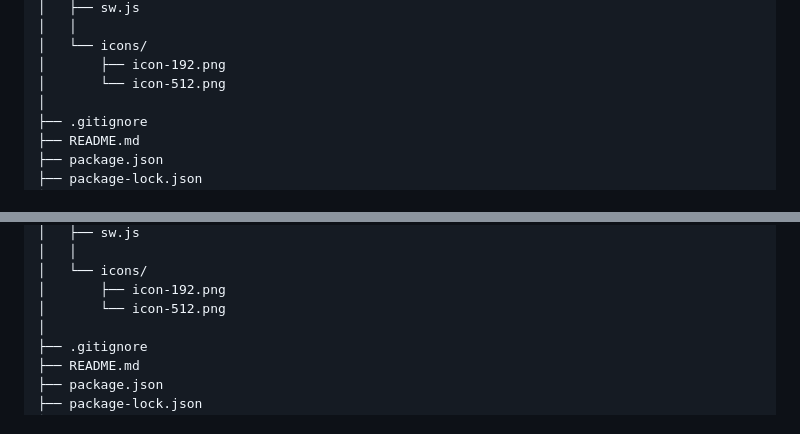
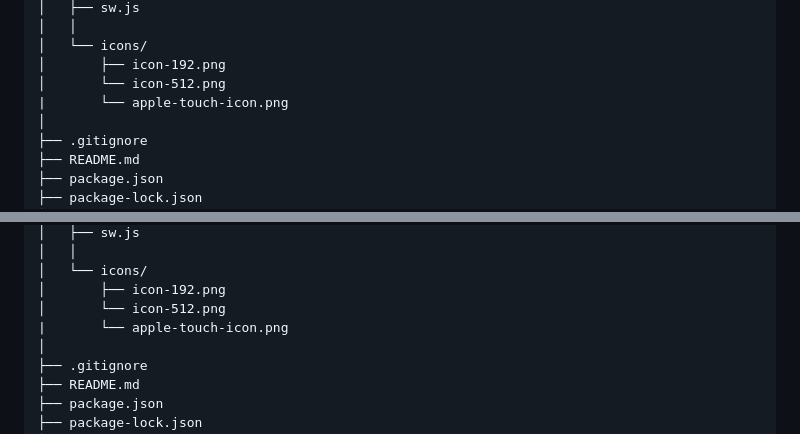
Before and after one commit to fsdevcom2000/mikrotik-monitor, a Markdown page: README.md, 2 parts joined by grey strips. Rendered like a GitHub page.

```diff
--- a/README.md
+++ b/README.md
@@ -121,6 +121,7 @@ mikrotik-monitor/
 │   └── icons/
 │       ├── icon-192.png
 │       └── icon-512.png
+|		└── apple-touch-icon.png
 │
 ├── .gitignore
 ├── README.md
@@ -897,6 +898,7 @@ mikrotik-monitor/
 │   └── icons/
 │       ├── icon-192.png
 │       └── icon-512.png
+|		└── apple-touch-icon.png
 │
 ├── .gitignore
 ├── README.md
```
